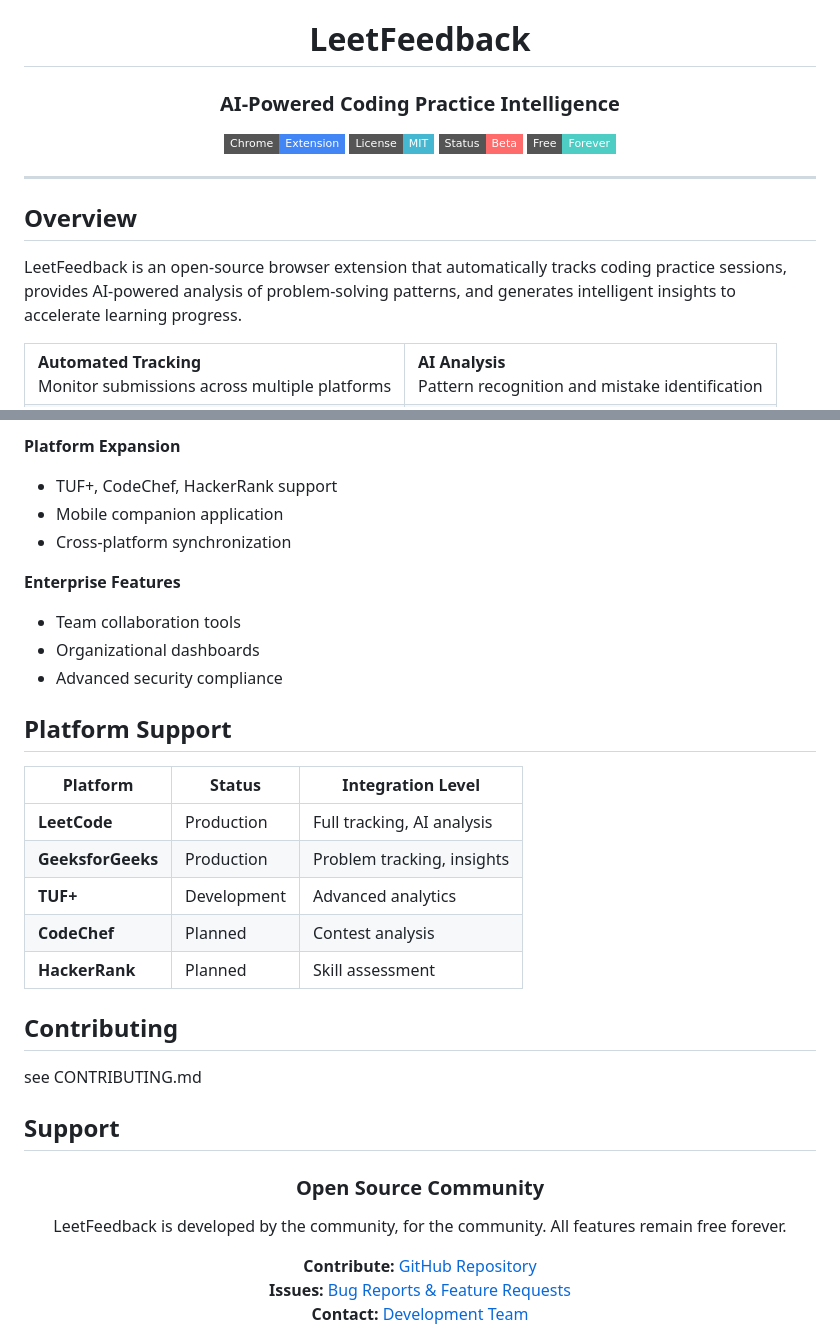
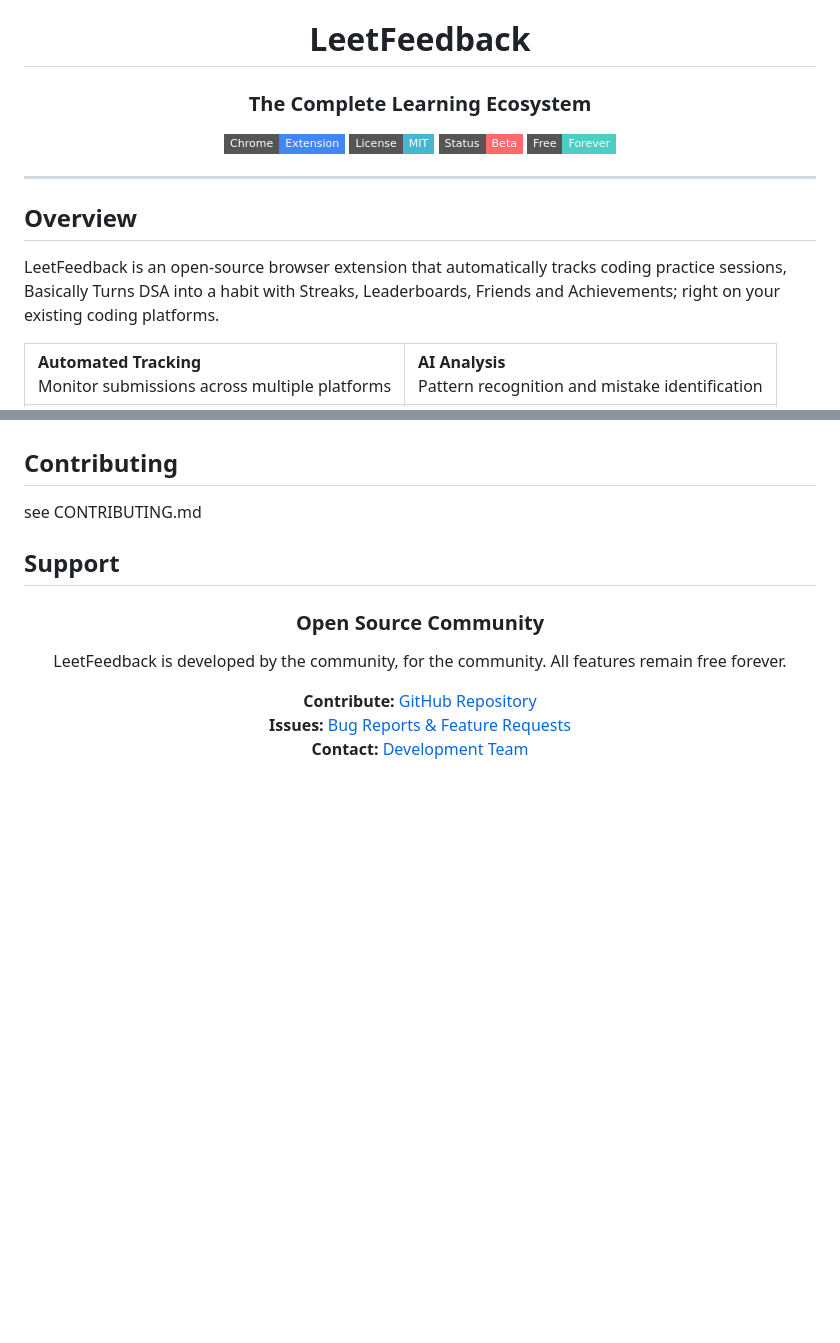
Before and after one commit to lqSky7/leetFeedback-extension, a Markdown page: README.md, 2 parts joined by grey strips. GitHub-like rendering; badges without logos; blank space fills up the shorter version.

```diff
--- a/README.md
+++ b/README.md
@@ -3,7 +3,7 @@
 # LeetFeedback
 
 <div style="background: linear-gradient(135deg, #667eea 0%, #764ba2 100%); color: white; padding: 20px; border-radius: 10px; margin: 20px 0;">
-  <h3 style="margin: 0; font-weight: 300;">AI-Powered Coding Practice Intelligence</h3>
+  <h3 style="margin: 0; font-weight: 300;">The Complete Learning Ecosystem</h3>
 </div>
 
 <p>
@@ -19,7 +19,7 @@
 
 ## Overview
 
-LeetFeedback is an open-source browser extension that automatically tracks coding practice sessions, provides AI-powered analysis of problem-solving patterns, and generates intelligent insights to accelerate learning progress.
+LeetFeedback is an open-source browser extension that automatically tracks coding practice sessions, Basically Turns DSA into a habit with Streaks, Leaderboards, Friends and Achievements; right on your existing coding platforms.
 
 <table>
   <tr>
@@ -122,24 +68,3 @@ GitHub metadata for registration (username, repository, branch) is sourced direc
-**Platform Expansion**
-- TUF+, CodeChef, HackerRank support
-- Mobile companion application
-- Cross-platform synchronization
-
-**Enterprise Features**
-- Team collaboration tools
-- Organizational dashboards
-- Advanced security compliance
-
-</div>
-
-## Platform Support
-
-| Platform | Status | Integration Level |
-|----------|---------|------------------|
-| <span style="color: #00C851;">**LeetCode**</span> | Production | Full tracking, AI analysis |
-| <span style="color: #00C851;">**GeeksforGeeks**</span> | Production | Problem tracking, insights |
-| <span style="color: #FF8800;">**TUF+**</span> | Development | Advanced analytics |
-| <span style="color: #FF8800;">**CodeChef**</span> | Planned | Contest analysis |
-| <span style="color: #FF8800;">**HackerRank**</span> | Planned | Skill assessment |
 
 ## Contributing
 
```
Also changed, not shown: other parts of README.md (+3 -57 lines).
